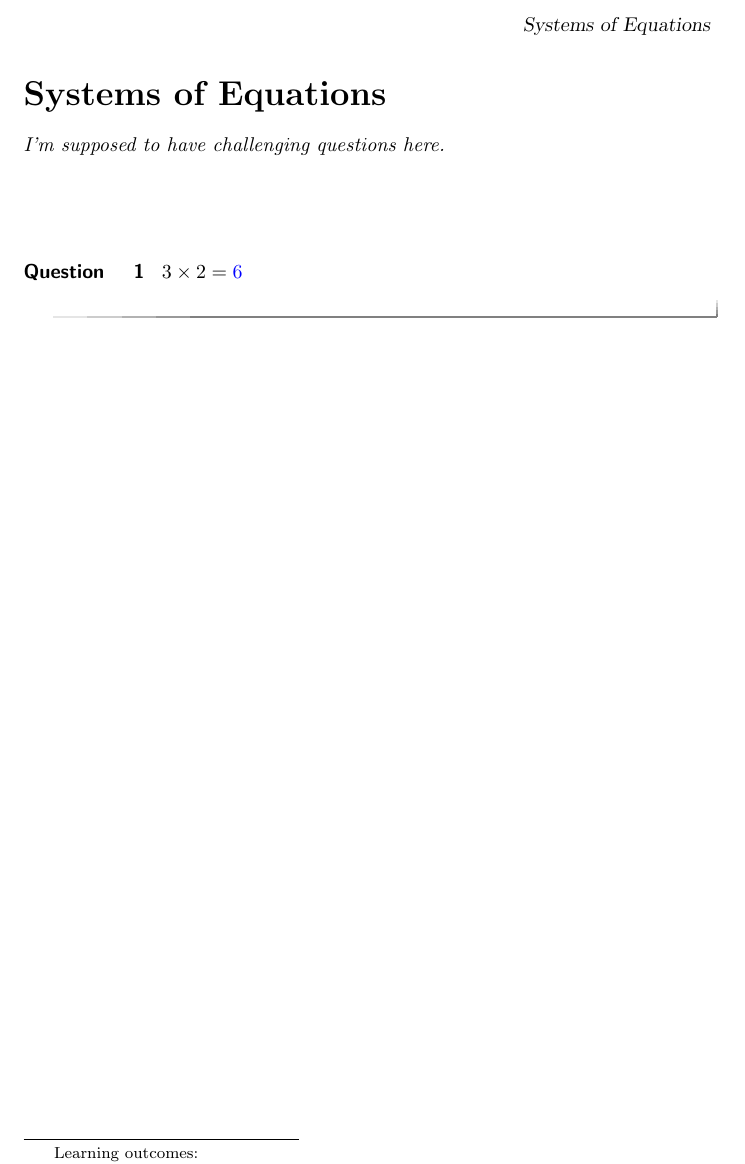
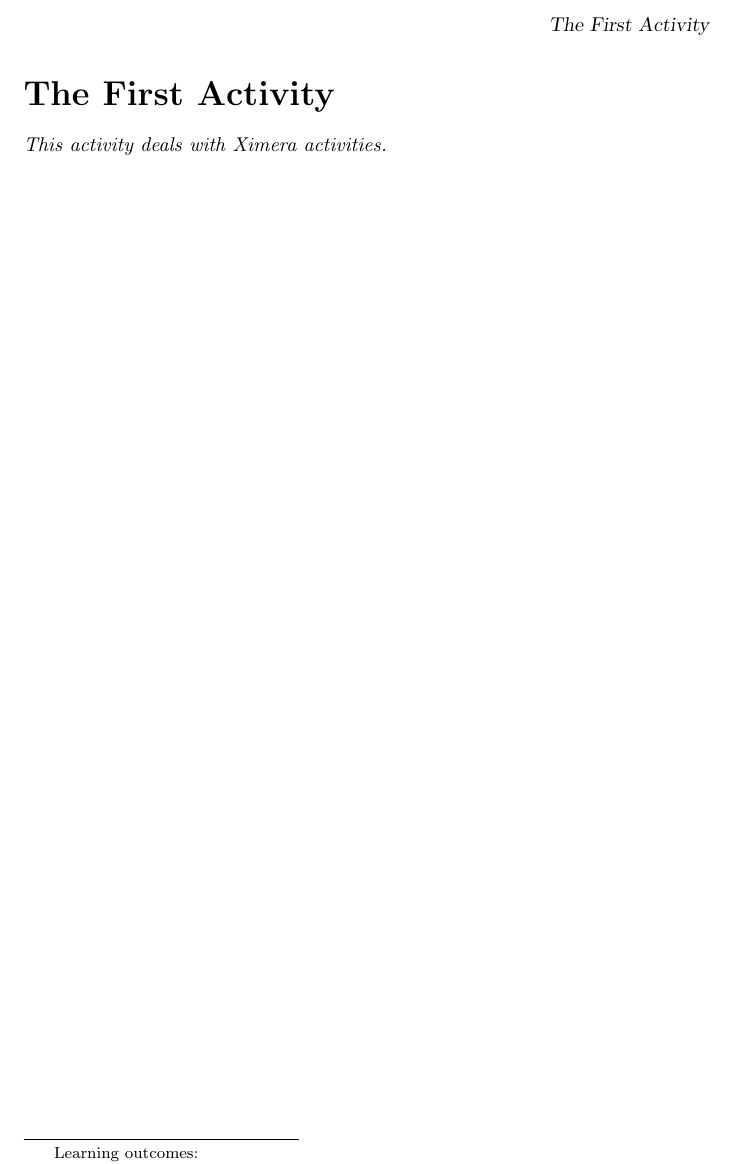
Before and after one commit to gramatikov/ximeraall, a LaTeX document (linearsystems/linearsystems.tex): part of the page, cut at the place of the change. Compiled offline with pdfLaTeX.

Commit message:
back to defaults

```diff
--- a/linearsystems/linearsystems.tex
+++ b/linearsystems/linearsystems.tex
@@ -1,12 +1,8 @@
 \documentclass{ximera}
-\title{Systems of Equations}
+\title{The First Activity}
 \begin{document}
 \begin{abstract}
-I'm supposed to have challenging questions here.
+This activity deals with Ximera activities.
 \end{abstract}
 \maketitle
-\begin{question}
-$3\times 2 = \answer{6}$
-\end{question}
-
 \end{document}
```
